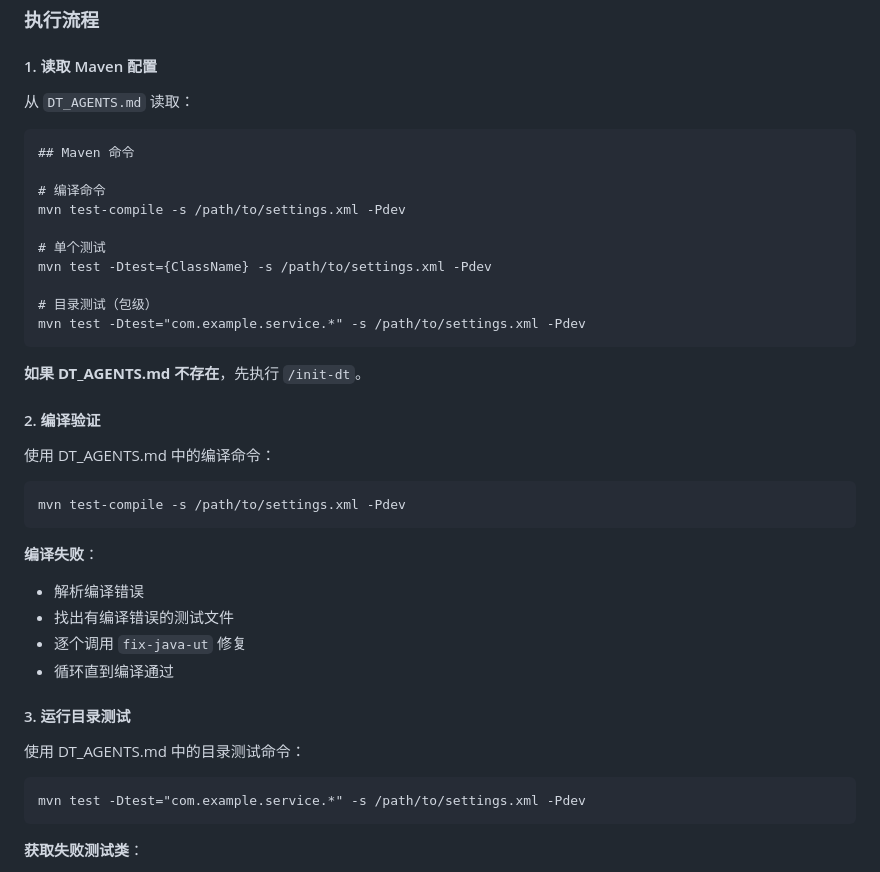
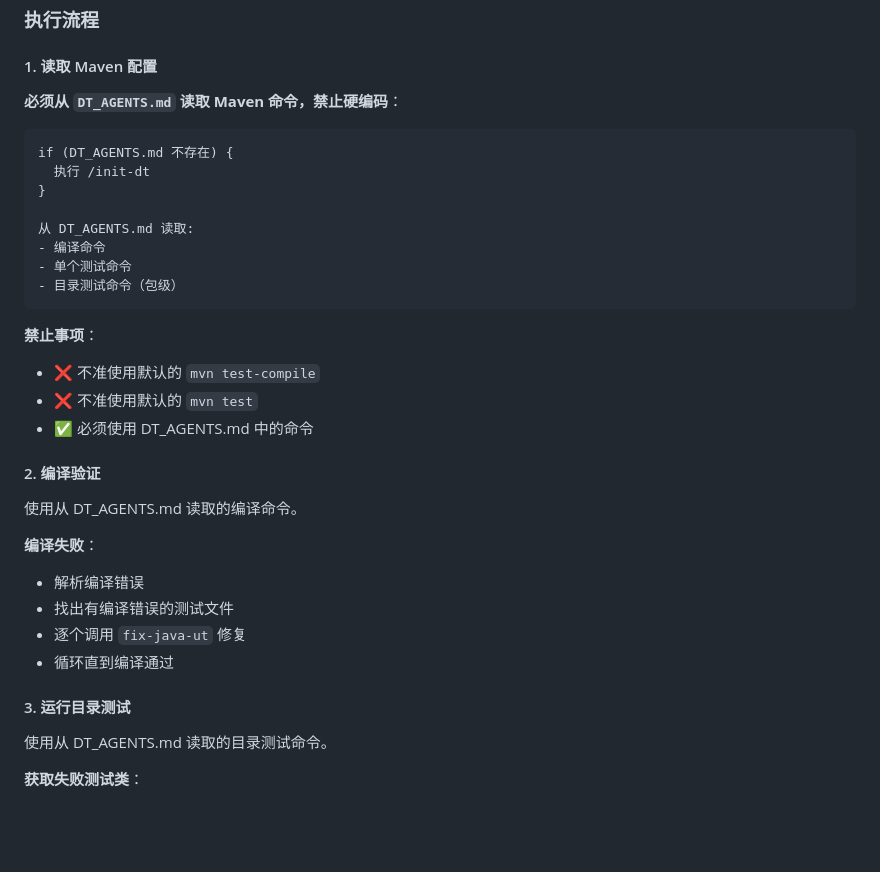
Before and after one commit to jinduizhang/DTAgentCLI, a Markdown page: templates/commands/fix-ut.md, the part around the change. Rendered like a GitHub page; blank space fills up the shorter version.

Commit message:
docs: fix-ut 移除示例命令，强制从 DT_AGENTS.md 读取
- 移除具体的 mvn 命令示例
- 强调必须使用 DT_AGENTS.md 中的命令
- 添加禁止事项说明

````diff
--- a/templates/commands/fix-ut.md
+++ b/templates/commands/fix-ut.md
@@ -77,30 +77,27 @@ description: 修复失败的测试 - 单个测试类或批量修复
 
 #### 1. 读取 Maven 配置
 
-从 `DT_AGENTS.md` 读取：
+**必须从 `DT_AGENTS.md` 读取 Maven 命令，禁止硬编码**：
 
 ```
-## Maven 命令
+if (DT_AGENTS.md 不存在) {
+  执行 /init-dt
+}
 
-# 编译命令
-mvn test-compile -s /path/to/settings.xml -Pdev
-
-# 单个测试
-mvn test -Dtest={ClassName} -s /path/to/settings.xml -Pdev
-
-# 目录测试（包级）
-mvn test -Dtest="com.example.service.*" -s /path/to/settings.xml -Pdev
+从 DT_AGENTS.md 读取:
+- 编译命令
+- 单个测试命令
+- 目录测试命令（包级）
 ```
 
-**如果 DT_AGENTS.md 不存在**，先执行 `/init-dt`。
+**禁止事项**：
+- ❌ 不准使用默认的 `mvn test-compile`
+- ❌ 不准使用默认的 `mvn test`
+- ✅ 必须使用 DT_AGENTS.md 中的命令
 
 #### 2. 编译验证
 
-使用 DT_AGENTS.md 中的编译命令：
-
-```
-mvn test-compile -s /path/to/settings.xml -Pdev
-```
+使用从 DT_AGENTS.md 读取的编译命令。
 
 **编译失败**：
 - 解析编译错误
@@ -110,11 +107,7 @@ mvn test-compile -s /path/to/settings.xml -Pdev
 
 #### 3. 运行目录测试
 
-使用 DT_AGENTS.md 中的目录测试命令：
-
-```
-mvn test -Dtest="com.example.service.*" -s /path/to/settings.xml -Pdev
-```
+使用从 DT_AGENTS.md 读取的目录测试命令。
 
 **获取失败测试类**：
 - 解析测试报告
````
